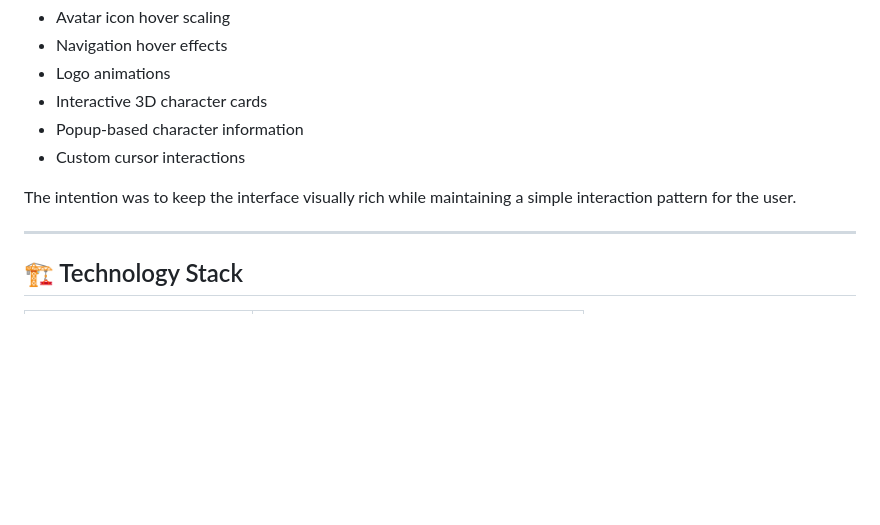
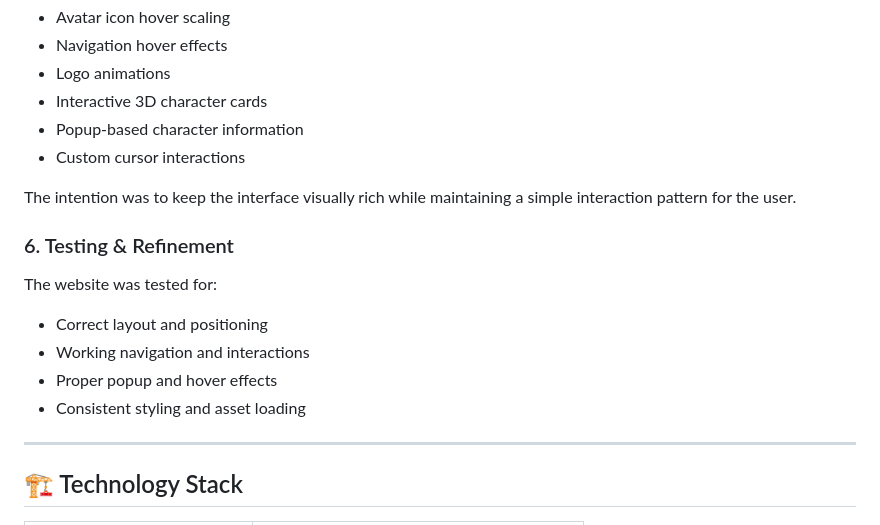
Before and after one commit to aggdivya09/Jumanji-When-The-Drums-Begin, a Markdown page: README.md, the part around the change. Drawn GitHub-style; blank space fills up the shorter version.

```diff
--- a/README.md
+++ b/README.md
@@ -94,6 +94,15 @@ Examples include:
 
 The intention was to keep the interface visually rich while maintaining a simple interaction pattern for the user.
 
+### 6. Testing & Refinement
+
+The website was tested for:
+
+- Correct layout and positioning
+- Working navigation and interactions
+- Proper popup and hover effects
+- Consistent styling and asset loading
+
 ---
 
 ## 🏗️ Technology Stack
```
